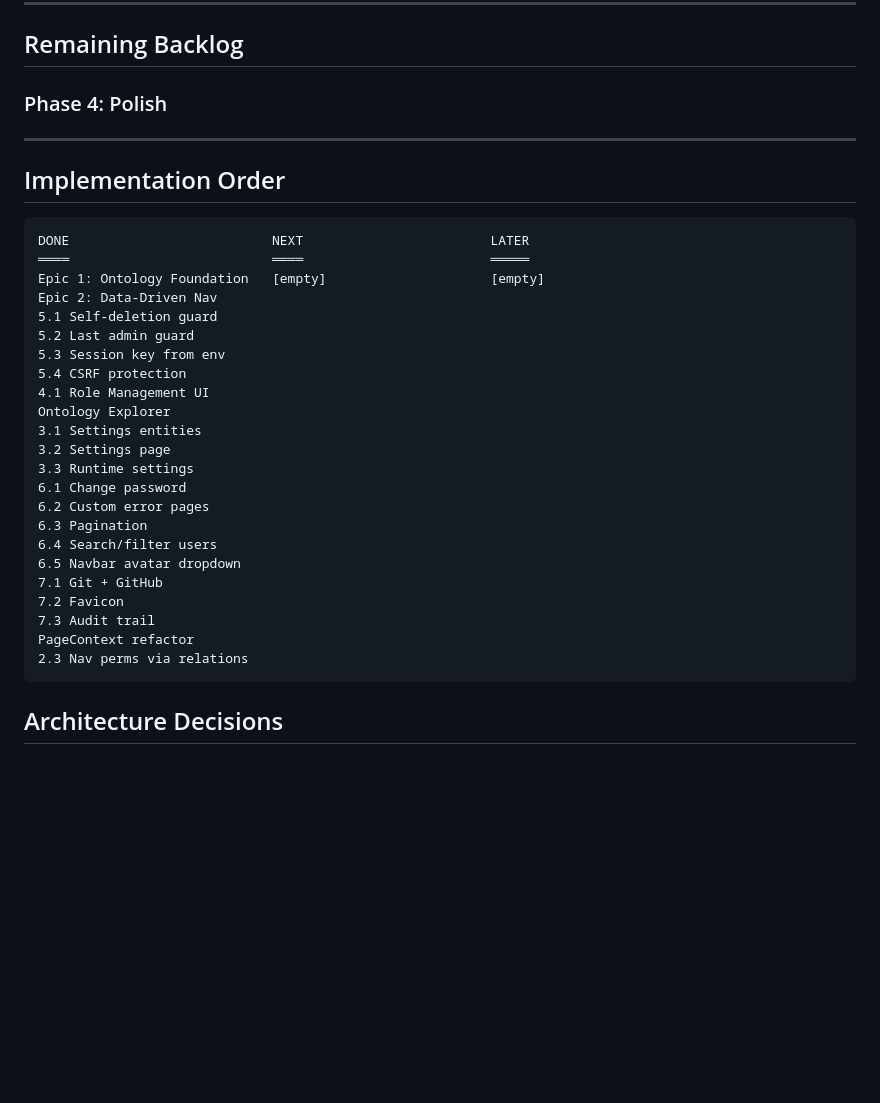
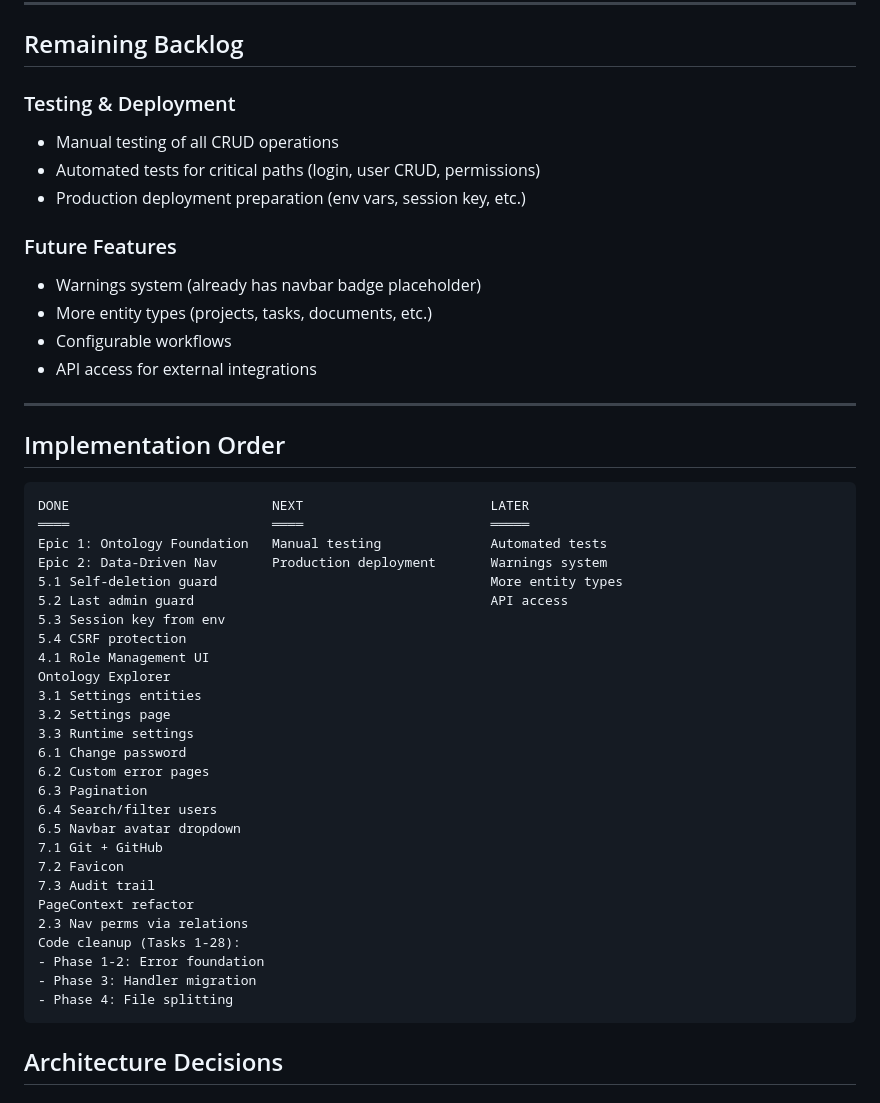
Before and after one commit to vbrevik/ahlt, a Markdown page: docs/BACKLOG.md, the part around one of its changes. Drawn GitHub-style; blank space fills up the shorter version.

````diff
--- a/docs/BACKLOG.md
+++ b/docs/BACKLOG.md
@@ -192,7 +240,16 @@ All domain objects share three generic tables — no dedicated tables per type:
 
 ## Remaining Backlog
 
-### Phase 4: Polish
+### Testing & Deployment
+- Manual testing of all CRUD operations
+- Automated tests for critical paths (login, user CRUD, permissions)
+- Production deployment preparation (env vars, session key, etc.)
+
+### Future Features
+- Warnings system (already has navbar badge placeholder)
+- More entity types (projects, tasks, documents, etc.)
+- Configurable workflows
+- API access for external integrations
 
 ---
 
@@ -201,10 +258,10 @@ All domain objects share three generic tables — no dedicated tables per type:
 ```
 DONE                          NEXT                        LATER
 ════                          ════                        ═════
-Epic 1: Ontology Foundation   [empty]                     [empty]
-Epic 2: Data-Driven Nav
-5.1 Self-deletion guard
-5.2 Last admin guard
+Epic 1: Ontology Foundation   Manual testing              Automated tests
+Epic 2: Data-Driven Nav       Production deployment       Warnings system
+5.1 Self-deletion guard                                   More entity types
+5.2 Last admin guard                                      API access
 5.3 Session key from env
 5.4 CSRF protection
 4.1 Role Management UI
@@ -222,6 +279,10 @@ Ontology Explorer
 7.3 Audit trail
 PageContext refactor
 2.3 Nav perms via relations
+Code cleanup (Tasks 1-28):
+- Phase 1-2: Error foundation
+- Phase 3: Handler migration
+- Phase 4: File splitting
 ```
 
 ## Architecture Decisions
````
Also changed, not shown: other parts of docs/BACKLOG.md (+48 -0 lines).
